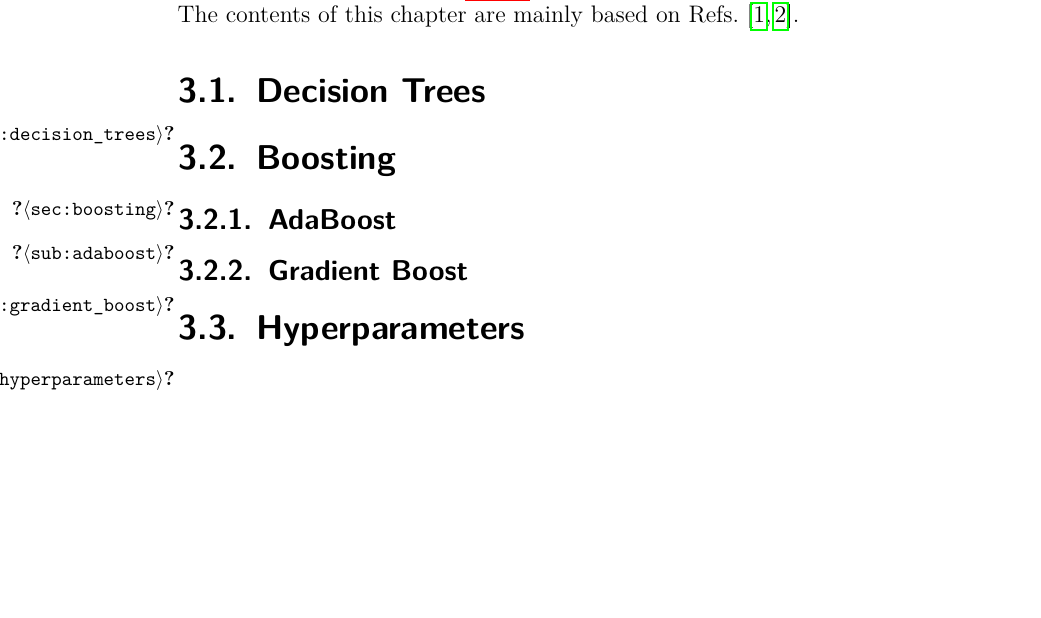
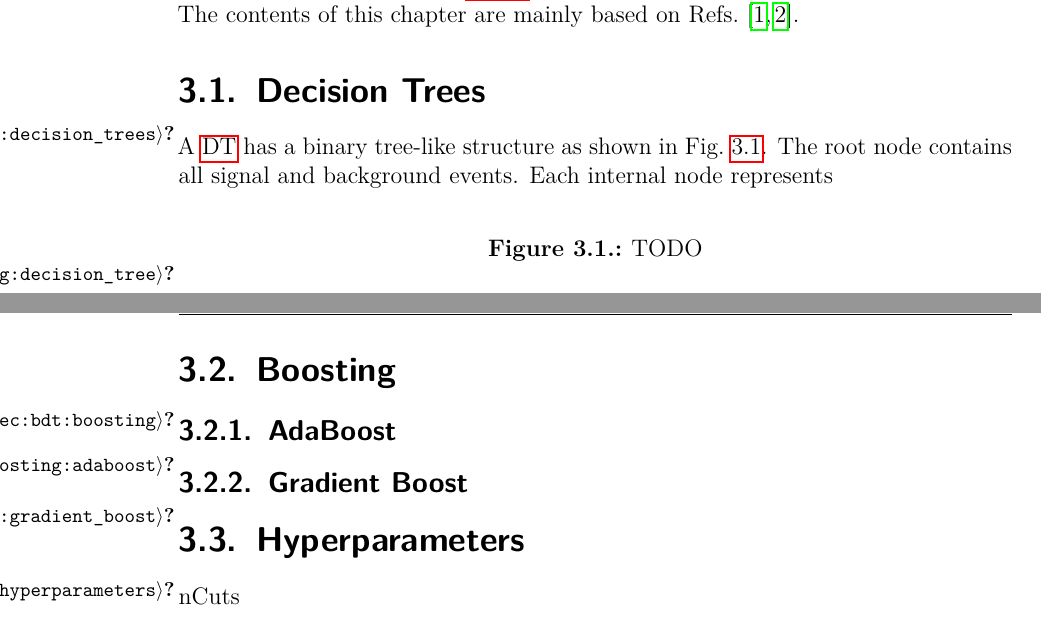
Before and after one commit to QuantumDancer/MasterThesis, a LaTeX thesis (main.tex, which reads bdts.tex): part of page 5 of 18 before the commit and two parts of pages 5 and 6 of 19 after it, the two joined at a grey line, cut so that both start at the same text, the shorter picture padded with empty space. Compiled offline with pdfLaTeX.

Commit message:
Update BDT intro

```diff
--- a/bdts.tex
+++ b/bdts.tex
@@ -16,18 +16,34 @@ Another way to achieve separation between signal and background is with the help
 The most common \ml{} algorithms in \hep{} are \bdts{} and \nns{}.
 
 This chapter will describe what \bdts{} are and how they are built.
-First, \glspl{DT} are introduced in \cref{sec:decision_trees}, since they are the foundation for \bdts.
-Then, the concept of boosting is explained in \cref{sec:boosting} and different boosting algorithms are presented.
-Finally, in \cref{sec:hyperparameters} a summary of all possible configuration parameters of \bdts{} is given.
+First, \glspl{DT} are introduced in \cref{sec:bdt:decision_trees}, since they are the foundation for \bdts.
+Then, the concept of boosting is explained in \cref{sec:bdt:boosting} and different boosting algorithms are presented.
+Finally, in \cref{sec:bdt:hyperparameters} a summary of all possible configuration parameters of \bdts{} is given.
 
 The contents of this chapter are mainly based on Refs.~\cite{ML_HASTIE,ML_TMVA}.
 
-\section{Decision Trees}\label{sec:decision_trees}
+\section{Decision Trees}\label{sec:bdt:decision_trees}
 
-\section{Boosting}\label{sec:boosting}
+A \gls{DT} has a binary tree-like structure as shown in \cref{fig:decision_tree}.
+The root node contains all signal and background events.
+Each internal node represents
 
-\subsection{AdaBoost}\label{sub:adaboost}
+\begin{figure}[htb]
+    \begin{center}
+        % \includegraphics[width=0.8\linewidth]{name.ext}
+        \caption{TODO}
+        \label{fig:decision_tree}
+    \end{center}
+\end{figure}
 
-\subsection{Gradient Boost}\label{sub:gradient_boost}
+% TODO comparison with cuts
 
-\section{Hyperparameters}\label{sec:hyperparameters}
+\section{Boosting}\label{sec:bdt:boosting}
+
+\subsection{AdaBoost}\label{sub:bdt:boosting:adaboost}
+
+\subsection{Gradient Boost}\label{sub:bdt:boosting:gradient_boost}
+
+\section{Hyperparameters}\label{sec:bdt:hyperparameters}
+
+nCuts
```
